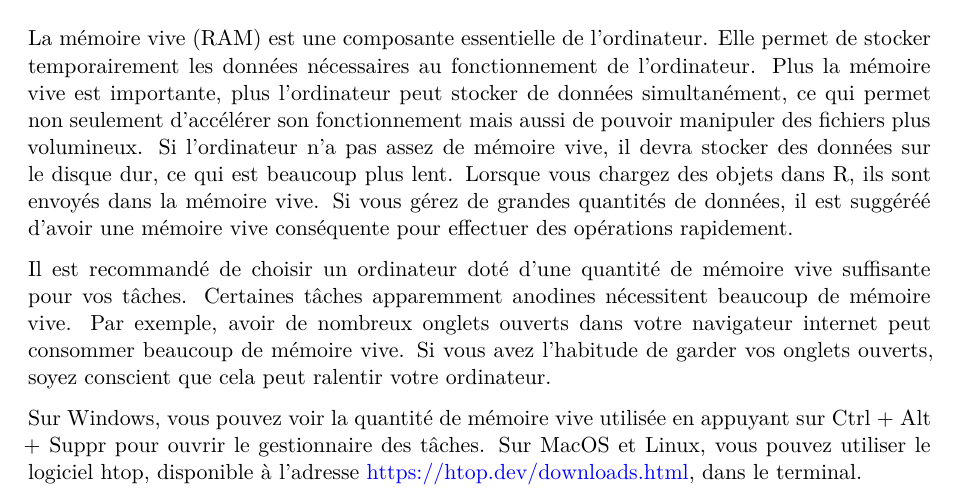
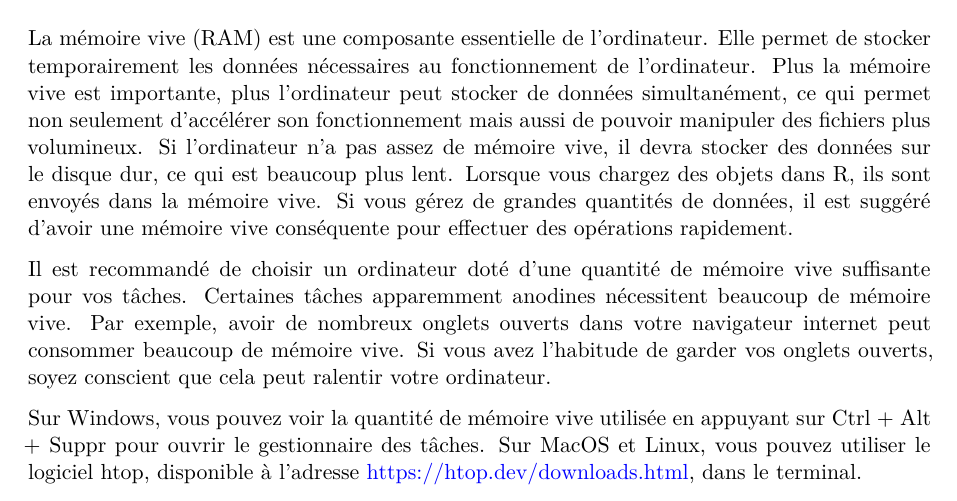
Before and after one commit to clessn/livre-outils, a Quarto document (annexe_1.qmd): part of page 1 of 3, cut so that both start at the same text. Rendered offline with R 4.5, knitr and Pandoc in place of Quarto, then LaTeX, with nearby package versions.

Commit message:
Corriger coquille

```diff
--- a/annexe_1.qmd
+++ b/annexe_1.qmd
@@ -12,7 +12,7 @@ Beaucoup de chercheurs acquièrent des ordinateurs sans effectuer de recherche p
 
 ### La mémoire vive (RAM)
 
-La mémoire vive (RAM) est une composante essentielle de l'ordinateur. Elle permet de stocker temporairement les données nécessaires au fonctionnement de l'ordinateur. Plus la mémoire vive est importante, plus l'ordinateur peut stocker de données simultanément, ce qui permet non seulement d'accélérer son fonctionnement mais aussi de pouvoir manipuler des fichiers plus volumineux. Si l'ordinateur n'a pas assez de mémoire vive, il devra stocker des données sur le disque dur, ce qui est beaucoup plus lent. Lorsque vous chargez des objets dans R, ils sont envoyés dans la mémoire vive. Si vous gérez de grandes quantités de données, il est suggéréé d'avoir une mémoire vive conséquente pour effectuer des opérations rapidement.
+La mémoire vive (RAM) est une composante essentielle de l'ordinateur. Elle permet de stocker temporairement les données nécessaires au fonctionnement de l'ordinateur. Plus la mémoire vive est importante, plus l'ordinateur peut stocker de données simultanément, ce qui permet non seulement d'accélérer son fonctionnement mais aussi de pouvoir manipuler des fichiers plus volumineux. Si l'ordinateur n'a pas assez de mémoire vive, il devra stocker des données sur le disque dur, ce qui est beaucoup plus lent. Lorsque vous chargez des objets dans R, ils sont envoyés dans la mémoire vive. Si vous gérez de grandes quantités de données, il est suggéré d'avoir une mémoire vive conséquente pour effectuer des opérations rapidement.
 
 Il est recommandé de choisir un ordinateur doté d'une quantité de mémoire vive suffisante pour vos tâches. Certaines tâches apparemment anodines nécessitent beaucoup de mémoire vive. Par exemple, avoir de nombreux onglets ouverts dans votre navigateur internet peut consommer beaucoup de mémoire vive. Si vous avez l'habitude de garder vos onglets ouverts, soyez conscient que cela peut ralentir votre ordinateur.
 
```
